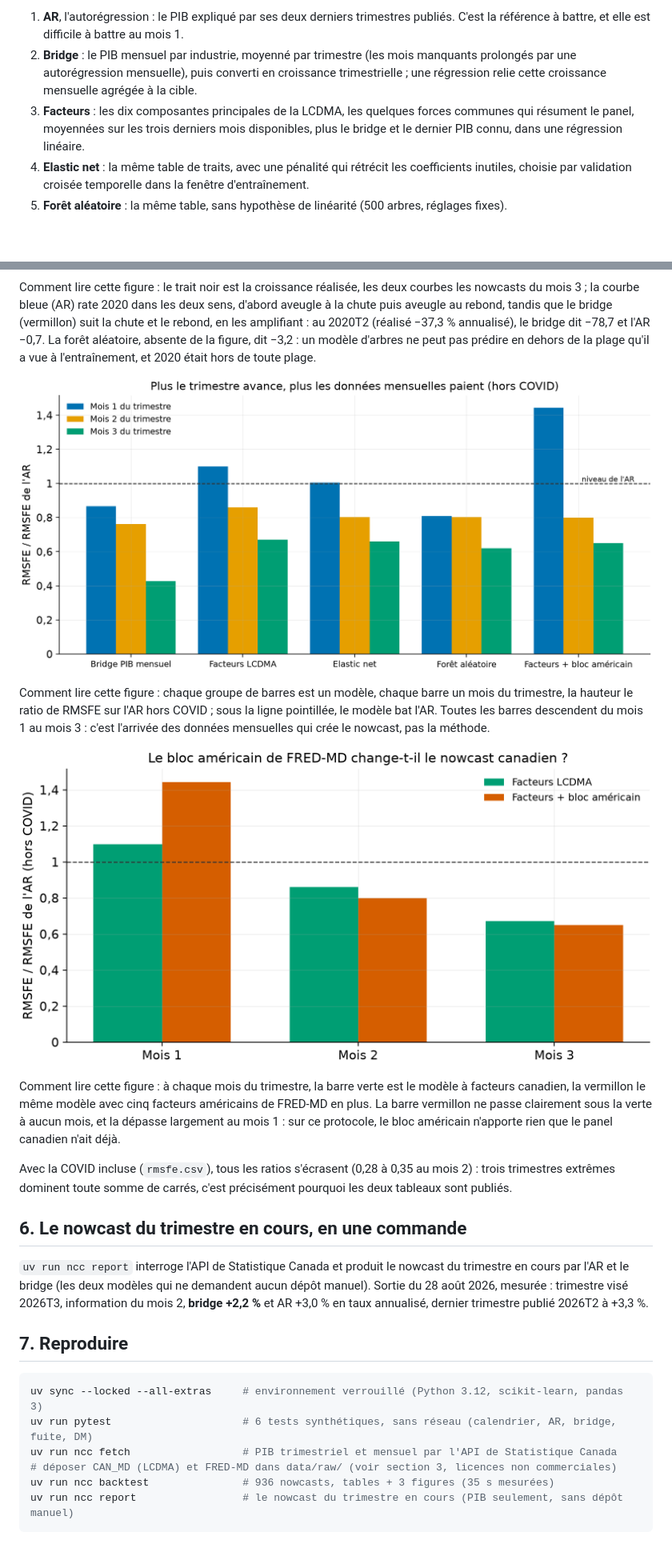
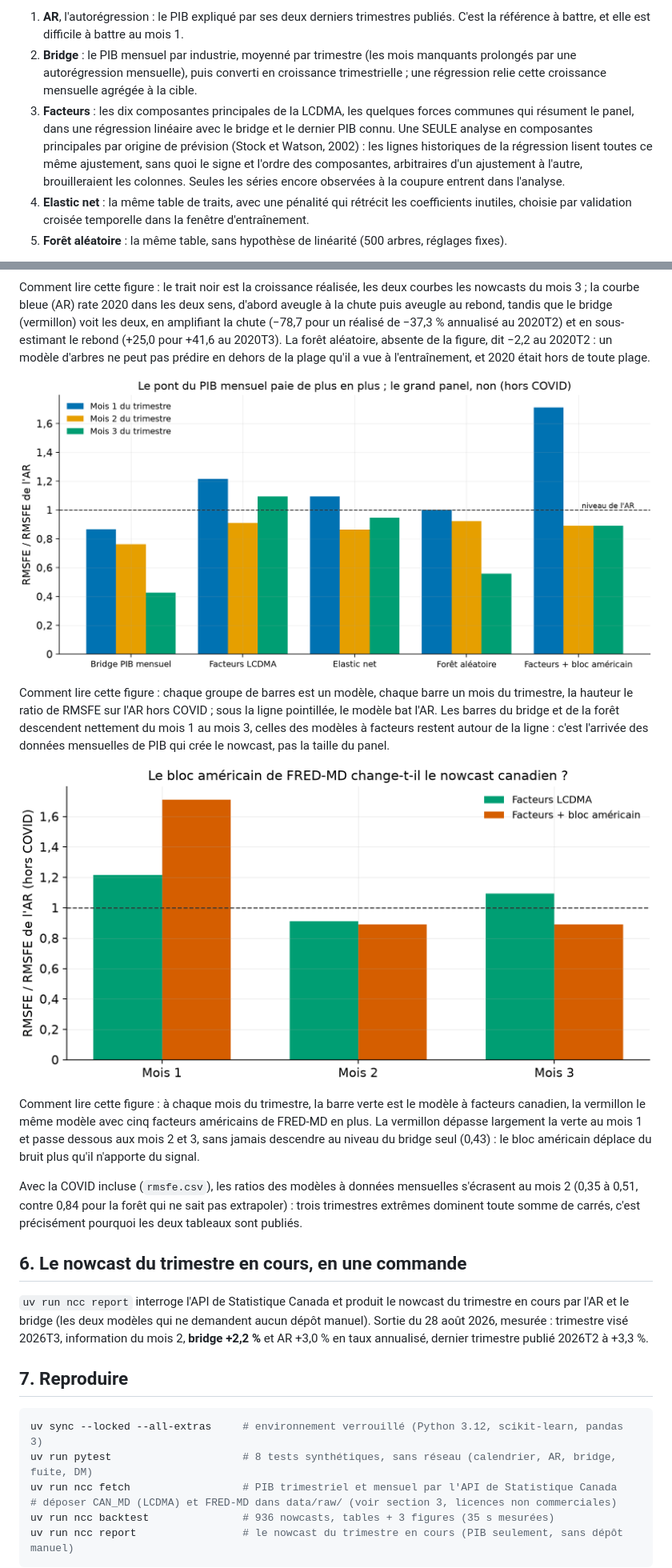
Before and after one commit to Guilou001/07-nowcast-pib-canada, a Markdown page: README.md, 2 parts joined by grey strips. Shown at 80% size. Rendered like a GitHub page; pictures changed too: results/figures/bloc_americain.png, results/figures/rmsfe_par_mois.png; blank space fills up the shorter version.

````diff
--- a/README.md
+++ b/README.md
@@ -78,8 +80,11 @@ réestime à chaque date, l'évaluation commence en 2011T1. Les cinq modèles :
    par une autorégression mensuelle), puis converti en croissance trimestrielle ; une régression
    relie cette croissance mensuelle agrégée à la cible.
 3. **Facteurs** : les dix composantes principales de la LCDMA, les quelques forces communes qui
-   résument le panel, moyennées sur les trois derniers mois disponibles, plus le bridge et le
-   dernier PIB connu, dans une régression linéaire.
+   résument le panel, dans une régression linéaire avec le bridge et le dernier PIB connu. Une
+   SEULE analyse en composantes principales par origine de prévision (Stock et Watson, 2002) :
+   les lignes historiques de la régression lisent toutes ce même ajustement, sans quoi le signe et
+   l'ordre des composantes, arbitraires d'un ajustement à l'autre, brouilleraient les colonnes.
+   Seules les séries encore observées à la coupure entrent dans l'analyse.
 4. **Elastic net** : la même table de traits, avec une pénalité qui rétrécit les coefficients
    inutiles, choisie par validation croisée temporelle dans la fenêtre d'entraînement.
 5. **Forêt aléatoire** : la même table, sans hypothèse de linéarité (500 arbres, réglages fixes).
@@ -119,28 +125,32 @@ déclaré plutôt que masqué.
 
 Comment lire cette figure : le trait noir est la croissance réalisée, les deux courbes les
 nowcasts du mois 3 ; la courbe bleue (AR) rate 2020 dans les deux sens, d'abord aveugle à la chute
-puis aveugle au rebond, tandis que le bridge (vermillon) suit la chute et le rebond, en les
-amplifiant : au 2020T2 (réalisé −37,3 % annualisé), le bridge dit −78,7 et l'AR −0,7. La forêt
-aléatoire, absente de la figure, dit −3,2 : un modèle d'arbres ne peut pas prédire en dehors de la
-plage qu'il a vue à l'entraînement, et 2020 était hors de toute plage.
+puis aveugle au rebond, tandis que le bridge (vermillon) voit les deux, en amplifiant la chute
+(−78,7 pour un réalisé de −37,3 % annualisé au 2020T2) et en sous-estimant le rebond (+25,0 pour
++41,6 au 2020T3). La forêt aléatoire, absente de la figure, dit −2,2 au 2020T2 : un modèle
+d'arbres ne peut pas prédire en dehors de la plage qu'il a vue à l'entraînement, et 2020 était
+hors de toute plage.
 
 ![RMSFE par mois d'information](results/figures/rmsfe_par_mois.png)
 
 Comment lire cette figure : chaque groupe de barres est un modèle, chaque barre un mois du
 trimestre, la hauteur le ratio de RMSFE sur l'AR hors COVID ; sous la ligne pointillée, le modèle
-bat l'AR. Toutes les barres descendent du mois 1 au mois 3 : c'est l'arrivée des données mensuelles
-qui crée le nowcast, pas la méthode.
+bat l'AR. Les barres du bridge et de la forêt descendent nettement du mois 1 au mois 3, celles des
+modèles à facteurs restent autour de la ligne : c'est l'arrivée des données mensuelles de PIB qui
+crée le nowcast, pas la taille du panel.
 
 ![Le bloc américain](results/figures/bloc_americain.png)
 
 Comment lire cette figure : à chaque mois du trimestre, la barre verte est le modèle à facteurs
-canadien, la vermillon le même modèle avec cinq facteurs américains de FRED-MD en plus. La barre
-vermillon ne passe clairement sous la verte à aucun mois, et la dépasse largement au mois 1 : sur
-ce protocole, le bloc américain n'apporte rien que le panel canadien n'ait déjà.
+canadien, la vermillon le même modèle avec cinq facteurs américains de FRED-MD en plus. La
+vermillon dépasse largement la verte au mois 1 et passe dessous aux mois 2 et 3, sans jamais
+descendre au niveau du bridge seul (0,43) : le bloc américain déplace du bruit plus qu'il
+n'apporte du signal.
 
-Avec la COVID incluse (`rmsfe.csv`), tous les ratios s'écrasent (0,28 à 0,35 au mois 2) : trois
-trimestres extrêmes dominent toute somme de carrés, c'est précisément pourquoi les deux tableaux
-sont publiés.
+Avec la COVID incluse (`rmsfe.csv`), les ratios des modèles à données mensuelles s'écrasent au
+mois 2 (0,35 à 0,51, contre 0,84 pour la forêt qui ne sait pas extrapoler) : trois trimestres
+extrêmes dominent toute somme de carrés, c'est précisément pourquoi les deux tableaux sont
+publiés.
 
 ## 6. Le nowcast du trimestre en cours, en une commande
 
@@ -153,7 +163,7 @@ cours par l'AR et le bridge (les deux modèles qui ne demandent aucun dépôt ma
 
 ```bash
 uv sync --locked --all-extras     # environnement verrouillé (Python 3.12, scikit-learn, pandas 3)
-uv run pytest                     # 6 tests synthétiques, sans réseau (calendrier, AR, bridge, fuite, DM)
+uv run pytest                     # 8 tests synthétiques, sans réseau (calendrier, AR, bridge, fuite, DM)
 uv run ncc fetch                  # PIB trimestriel et mensuel par l'API de Statistique Canada
 # déposer CAN_MD (LCDMA) et FRED-MD dans data/raw/ (voir section 3, licences non commerciales)
 uv run ncc backtest               # 936 nowcasts, tables + 3 figures (35 s mesurées)
````
Also changed, not shown: other parts of README.md (+28 -24 lines), 9 other files.
